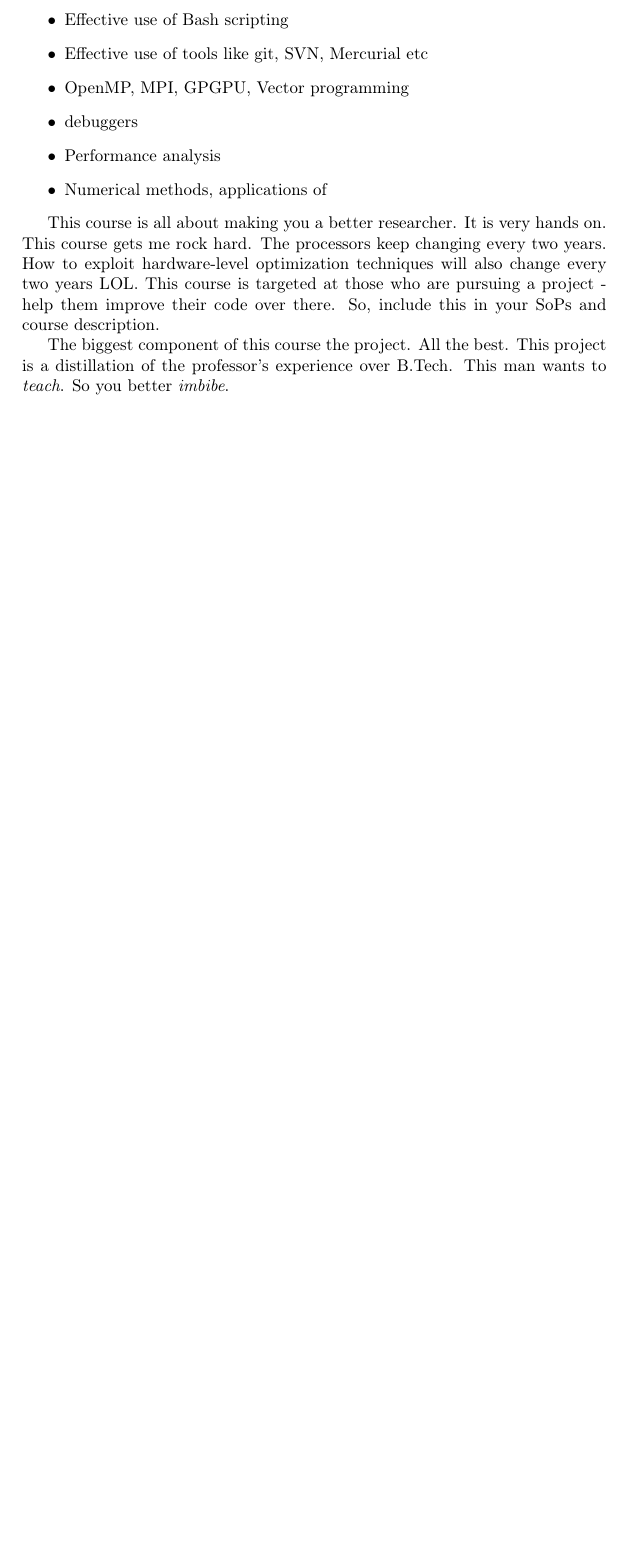
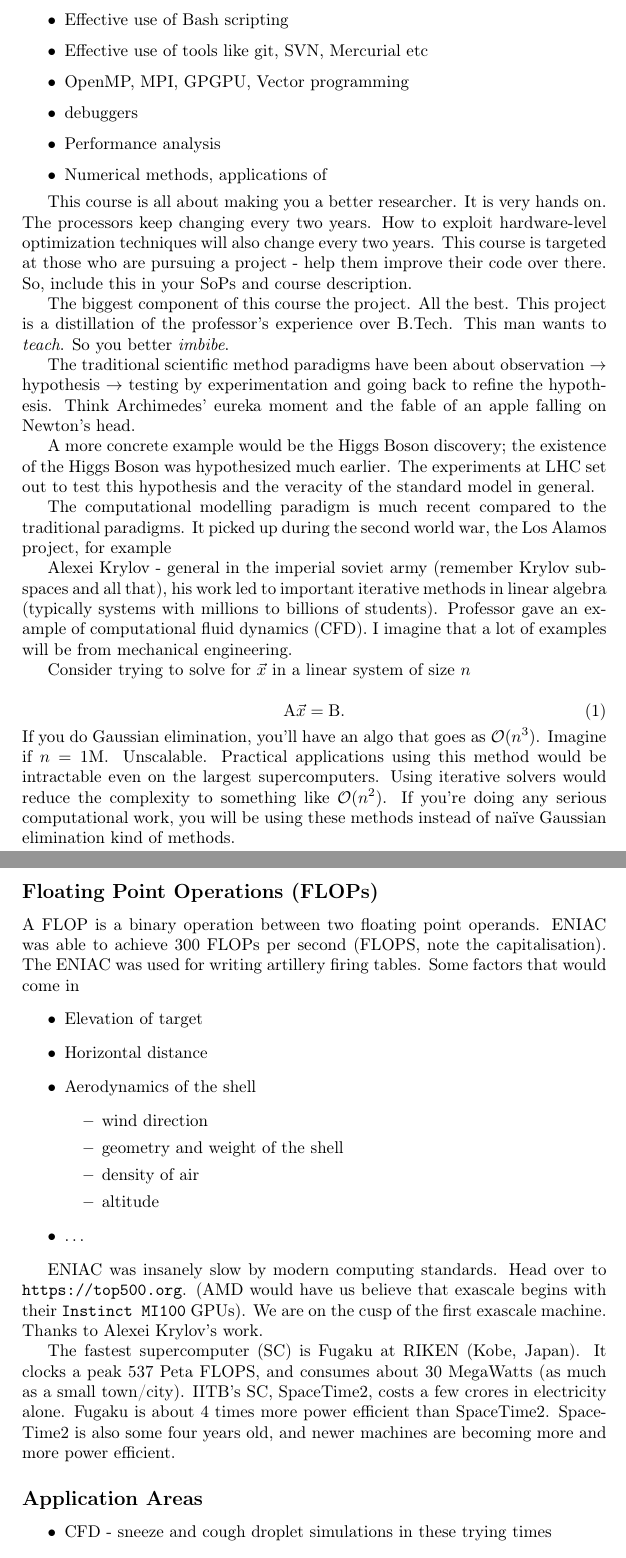
Before and after one commit to loonatick-src/sem-8, a LaTeX document (hpsc/lec/main.tex): part of the page before the commit and two parts of pages 1 and 2 of 3 after it, the two joined at a grey line, cut so that both start at the same text, the shorter picture padded with empty space. Compiled offline with pdfLaTeX.

Commit message:
HPSC Lecture 2and a few more things

```diff
--- a/hpsc/lec/main.tex
+++ b/hpsc/lec/main.tex
@@ -37,10 +37,10 @@ Course content
 \end{itemize}
 
 This course is all about making you a better researcher. It
-is very hands on. This course
-gets me rock hard. The processors keep changing every two years.
+is very hands on.
+The processors keep changing every two years.
 How to exploit hardware-level optimization techniques will also
-change every two years LOL. This course is targeted at those who are
+change every two years. This course is targeted at those who are
 pursuing a project - help them improve their code over there. So,
 include this in your SoPs and course description.
 
@@ -48,4 +48,71 @@ The biggest component of this course the project. All the best.
 This project is a distillation of the professor's experience over
 B.Tech. This man wants to \emph{teach}. So you better \emph{imbibe}.
 
+The traditional scientific method paradigms have been about observation
+$\to $ hypothesis $\to $ testing by experimentation and going back
+to refine the hypothesis. Think Archimedes' eureka moment and
+the fable of an apple falling on Newton's head.
 
+A more concrete example would be the Higgs Boson discovery; the
+existence of the Higgs Boson was hypothesized much earlier.
+The experiments at LHC set out to test this hypothesis and the
+veracity of the standard model in general.
+
+The computational modelling paradigm is much recent compared to the
+traditional paradigms. It picked up during the second world war,
+the Los Alamos project, for example
+
+Alexei Krylov - general in the imperial soviet army (remember Krylov
+subspaces and all that), his work led to important iterative methods
+in linear algebra (typically systems with millions to billions of students).
+Professor gave an example of computational fluid dynamics (CFD). I imagine
+that a lot of examples will be from mechanical engineering.
+
+Consider trying to solve for $\vec{x}$ in a linear system of size $n$
+
+\begin{equation}
+	\mathrm A \vec{x} = \mathrm B.
+\end{equation}
+If you do Gaussian elimination, you'll have an algo that goes as
+$\mathcal{O}(n^3)$. Imagine if $n = 1\text{M}$. Unscalable.  Practical
+applications using this method would be intractable even on the largest supercomputers.
+Using iterative solvers would reduce the complexity to something
+like  $\mathcal{O}(n^2)$. If you're doing any serious computational
+work, you will be using these methods instead of na\"ive Gaussian
+elimination kind of methods.
+
+\subsection*{Floating Point Operations (FLOPs)}
+A FLOP is a binary operation between two floating point operands.
+ENIAC was able to achieve 300 FLOPs per second (FLOPS, note the capitalisation). The ENIAC was used for writing artillery firing tables.
+Some factors that would come in
+\begin{itemize}
+	\item Elevation of target
+	\item Horizontal distance
+	\item Aerodynamics of the shell
+		\begin{itemize}
+			\item wind direction
+			\item geometry and weight of the shell
+			\item density of air
+			\item altitude
+		\end{itemize}
+	\item \ldots
+\end{itemize}
+
+ENIAC was insanely slow by modern computing standards. Head over to
+\texttt{https://top500.org}. (AMD would have us believe that exascale
+begins with their \texttt{Instinct MI100} GPUs). We are on the cusp of
+the first exascale
+machine. Thanks to Alexei Krylov's work.
+
+The fastest supercomputer (SC) is Fugaku at RIKEN (Kobe, Japan). It
+clocks a peak 537 Peta FLOPS, and consumes about 30 MegaWatts (as much
+as a small town/city). IITB's SC, SpaceTime2, costs a few crores in
+electricity alone. Fugaku is about 4 times more power efficient than
+SpaceTime2. SpaceTime2 is also some four years old, and newer machines
+are becoming more and more power efficient.
+
+\subsection*{Application Areas}
+\begin{itemize}
+	\item CFD - sneeze and cough droplet simulations in these trying times
+	\item Structural Mechanics - stresses, strains, deformations, fractures and all that
+	\item Computational Electromagnetics - scattering of EM waves off e.g. an aircraft body (RADAR signature detection for military aircraft). Stealth
```
Also changed, not shown: README.md, hpsc/lec/main.pdf (added), softmatter/lec/screenshots/somepropertiesofsm.png (added), hpsc/lec/main.tex (31 more changed lines).
